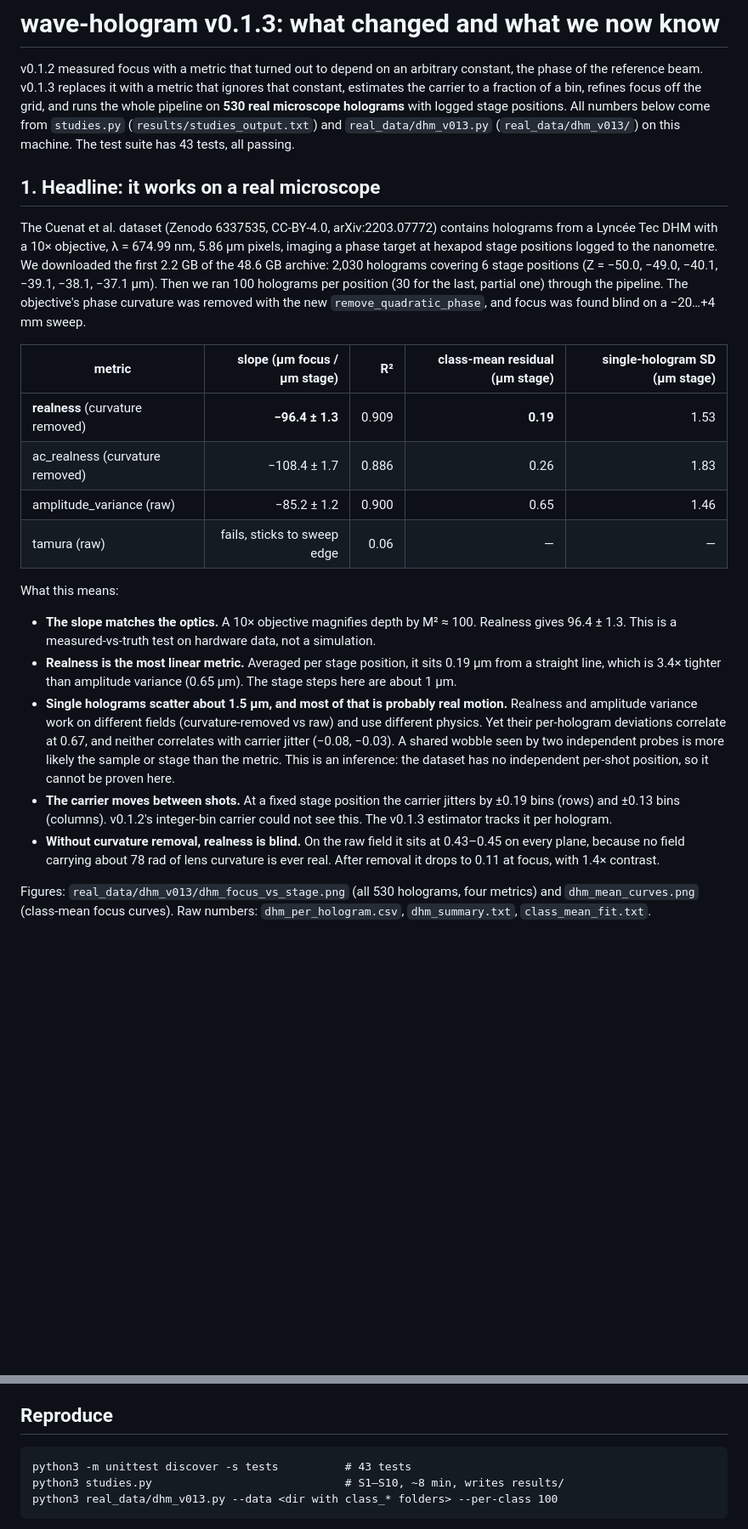
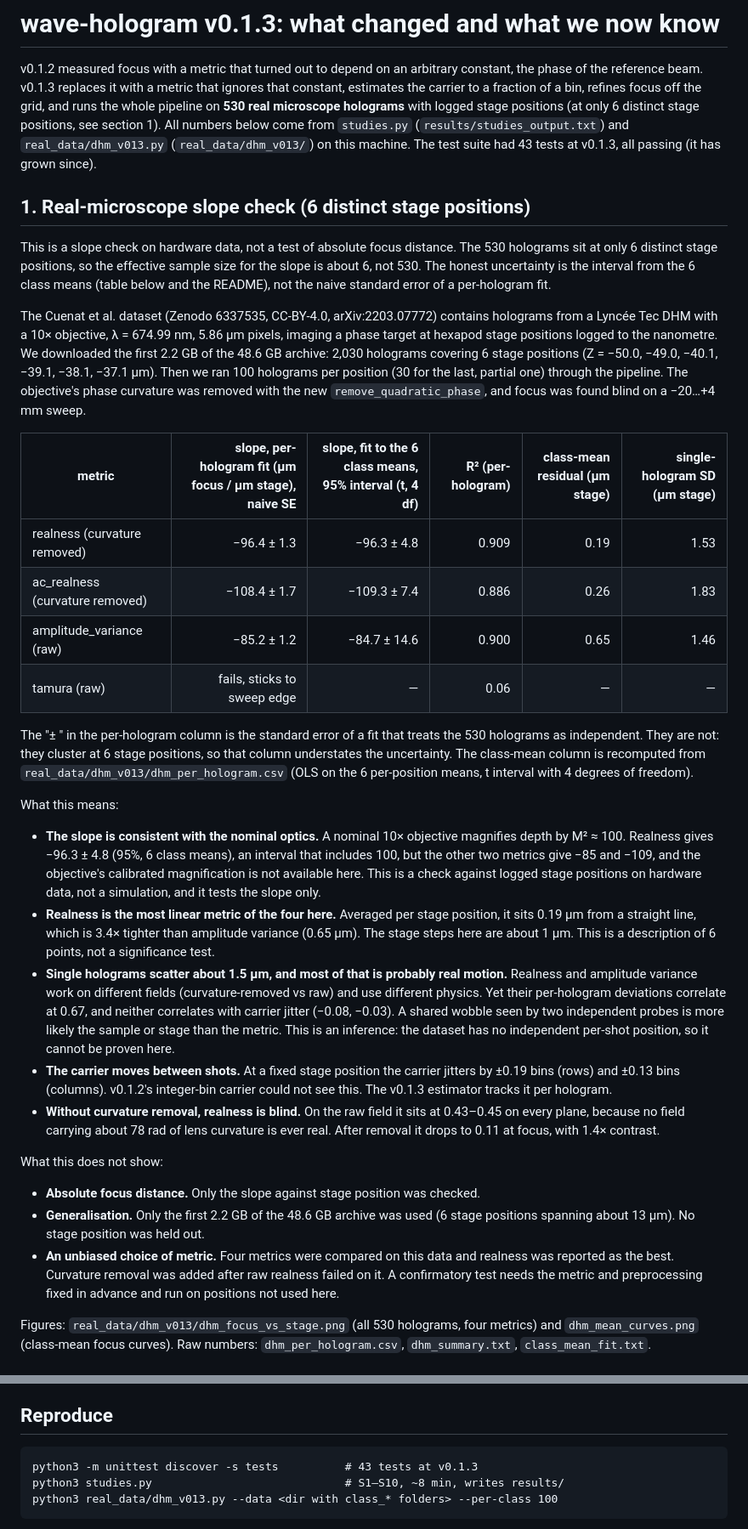
Before and after one commit to sparkainlp-x/waveholo, a Markdown page: RESULTS_v0.1.3.md, 2 parts joined by grey strips. Shown at 85% size. Drawn GitHub-style; blank space fills up the shorter version.

Commit message:
RESULTS_v0.1.3: present the real-microscope result as a 6-position slope check

````diff
--- a/RESULTS_v0.1.3.md
+++ b/RESULTS_v0.1.3.md
@@ -5,12 +5,18 @@ arbitrary constant, the phase of the reference beam. v0.1.3 replaces it
 with a metric that ignores that constant, estimates the carrier to a
 fraction of a bin, refines focus off the grid, and runs the whole
 pipeline on **530 real microscope holograms** with logged stage
-positions. All numbers below come from `studies.py`
+positions (at only 6 distinct stage positions, see section 1). All numbers below come from `studies.py`
 (`results/studies_output.txt`) and `real_data/dhm_v013.py`
-(`real_data/dhm_v013/`) on this machine. The test suite has 43 tests,
-all passing.
+(`real_data/dhm_v013/`) on this machine. The test suite had 43 tests
+at v0.1.3, all passing (it has grown since).
 
-## 1. Headline: it works on a real microscope
+## 1. Real-microscope slope check (6 distinct stage positions)
+
+This is a slope check on hardware data, not a test of absolute focus
+distance. The 530 holograms sit at only 6 distinct stage positions, so the
+effective sample size for the slope is about 6, not 530. The honest
+uncertainty is the interval from the 6 class means (table below and the
+README), not the naive standard error of a per-hologram fit.
 
 The Cuenat et al. dataset (Zenodo 6337535, CC-BY-4.0, arXiv:2203.07772)
 contains holograms from a Lyncée Tec DHM with a 10× objective,
@@ -23,21 +29,31 @@ pipeline. The objective's phase curvature was removed with the new
 `remove_quadratic_phase`, and focus was found blind on a −20…+4 mm
 sweep.
 
-| metric | slope (µm focus / µm stage) | R² | class-mean residual (µm stage) | single-hologram SD (µm stage) |
-|---|---:|---:|---:|---:|
-| **realness** (curvature removed) | **−96.4 ± 1.3** | 0.909 | **0.19** | 1.53 |
-| ac_realness (curvature removed) | −108.4 ± 1.7 | 0.886 | 0.26 | 1.83 |
-| amplitude_variance (raw) | −85.2 ± 1.2 | 0.900 | 0.65 | 1.46 |
-| tamura (raw) | fails, sticks to sweep edge | 0.06 | — | — |
+| metric | slope, per-hologram fit (µm focus / µm stage), naive SE | slope, fit to the 6 class means, 95% interval (t, 4 df) | R² (per-hologram) | class-mean residual (µm stage) | single-hologram SD (µm stage) |
+|---|---:|---:|---:|---:|---:|
+| realness (curvature removed) | −96.4 ± 1.3 | −96.3 ± 4.8 | 0.909 | 0.19 | 1.53 |
+| ac_realness (curvature removed) | −108.4 ± 1.7 | −109.3 ± 7.4 | 0.886 | 0.26 | 1.83 |
+| amplitude_variance (raw) | −85.2 ± 1.2 | −84.7 ± 14.6 | 0.900 | 0.65 | 1.46 |
+| tamura (raw) | fails, sticks to sweep edge | — | 0.06 | — | — |
+
+The "± " in the per-hologram column is the standard error of a fit that
+treats the 530 holograms as independent. They are not: they cluster at 6
+stage positions, so that column understates the uncertainty. The class-mean
+column is recomputed from `real_data/dhm_v013/dhm_per_hologram.csv` (OLS on
+the 6 per-position means, t interval with 4 degrees of freedom).
 
 What this means:
 
-- **The slope matches the optics.** A 10× objective magnifies depth by
-  M² ≈ 100. Realness gives 96.4 ± 1.3. This is a measured-vs-truth
-  test on hardware data, not a simulation.
-- **Realness is the most linear metric.** Averaged per stage position,
-  it sits 0.19 µm from a straight line, which is 3.4× tighter than
-  amplitude variance (0.65 µm). The stage steps here are about 1 µm.
+- **The slope is consistent with the nominal optics.** A nominal 10×
+  objective magnifies depth by M² ≈ 100. Realness gives −96.3 ± 4.8
+  (95%, 6 class means), an interval that includes 100, but the other two
+  metrics give −85 and −109, and the objective's calibrated magnification
+  is not available here. This is a check against logged stage positions on
+  hardware data, not a simulation, and it tests the slope only.
+- **Realness is the most linear metric of the four here.** Averaged per
+  stage position, it sits 0.19 µm from a straight line, which is 3.4×
+  tighter than amplitude variance (0.65 µm). The stage steps here are about
+  1 µm. This is a description of 6 points, not a significance test.
 - **Single holograms scatter about 1.5 µm, and most of that is
   probably real motion.** Realness and amplitude variance work on
   different fields (curvature-removed vs raw) and use different
@@ -54,6 +70,17 @@ What this means:
   sits at 0.43–0.45 on every plane, because no field carrying about
   78 rad of lens curvature is ever real. After removal it drops to
   0.11 at focus, with 1.4× contrast.
+
+What this does not show:
+
+- **Absolute focus distance.** Only the slope against stage position was
+  checked.
+- **Generalisation.** Only the first 2.2 GB of the 48.6 GB archive was used
+  (6 stage positions spanning about 13 µm). No stage position was held out.
+- **An unbiased choice of metric.** Four metrics were compared on this data
+  and realness was reported as the best. Curvature removal was added after
+  raw realness failed on it. A confirmatory test needs the metric and
+  preprocessing fixed in advance and run on positions not used here.
 
 Figures: `real_data/dhm_v013/dhm_focus_vs_stage.png` (all 530
 holograms, four metrics) and `dhm_mean_curves.png` (class-mean focus
@@ -222,7 +249,7 @@ the fly has no logged truth. Figures: `results/s10_fly_refocus.png`,
 ## Reproduce
 
 ```
-python3 -m unittest discover -s tests          # 43 tests
+python3 -m unittest discover -s tests          # 43 tests at v0.1.3
 python3 studies.py                             # S1–S10, ~8 min, writes results/
 python3 real_data/dhm_v013.py --data <dir with class_* folders> --per-class 100
 ```
````
Also changed, not shown: CHANGELOG.md (+8 -0 lines).
